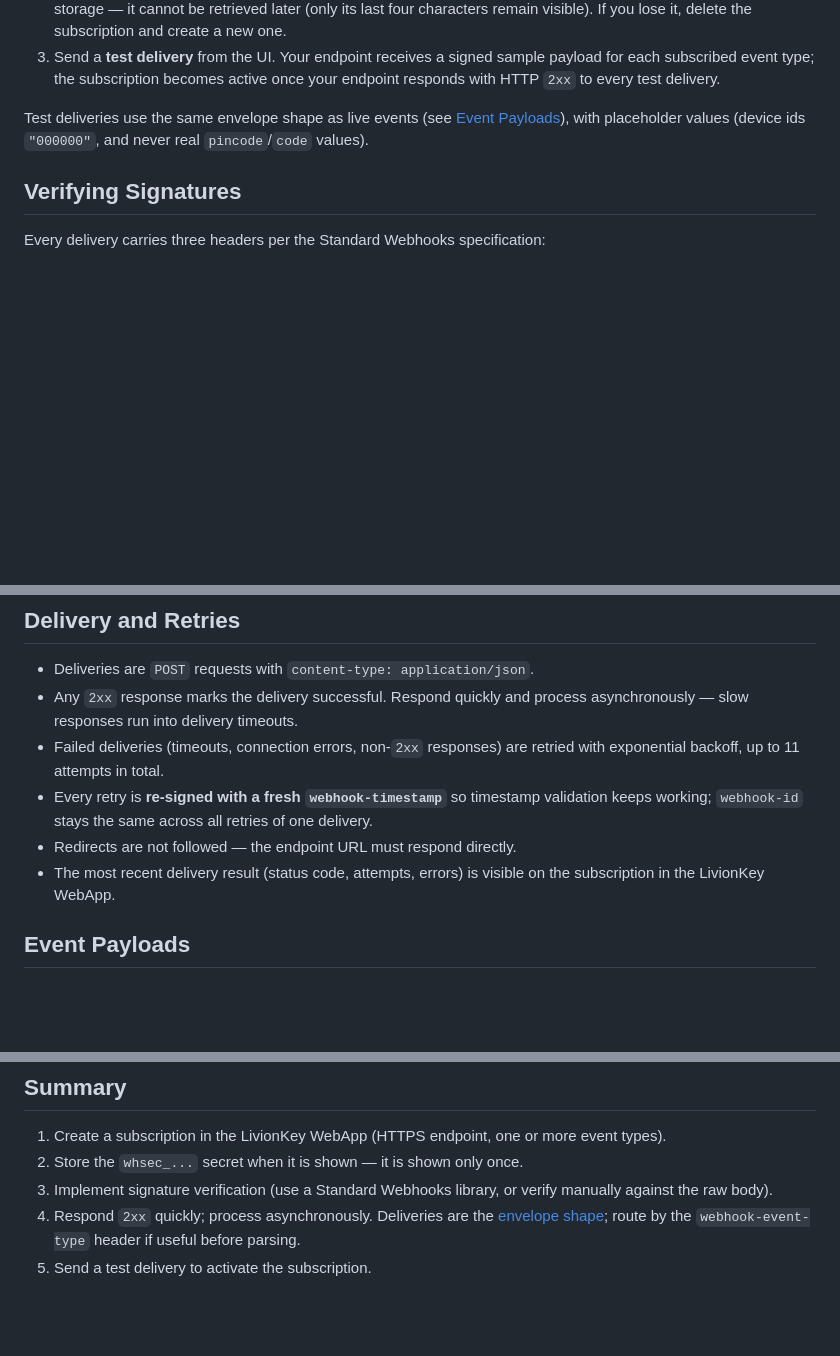
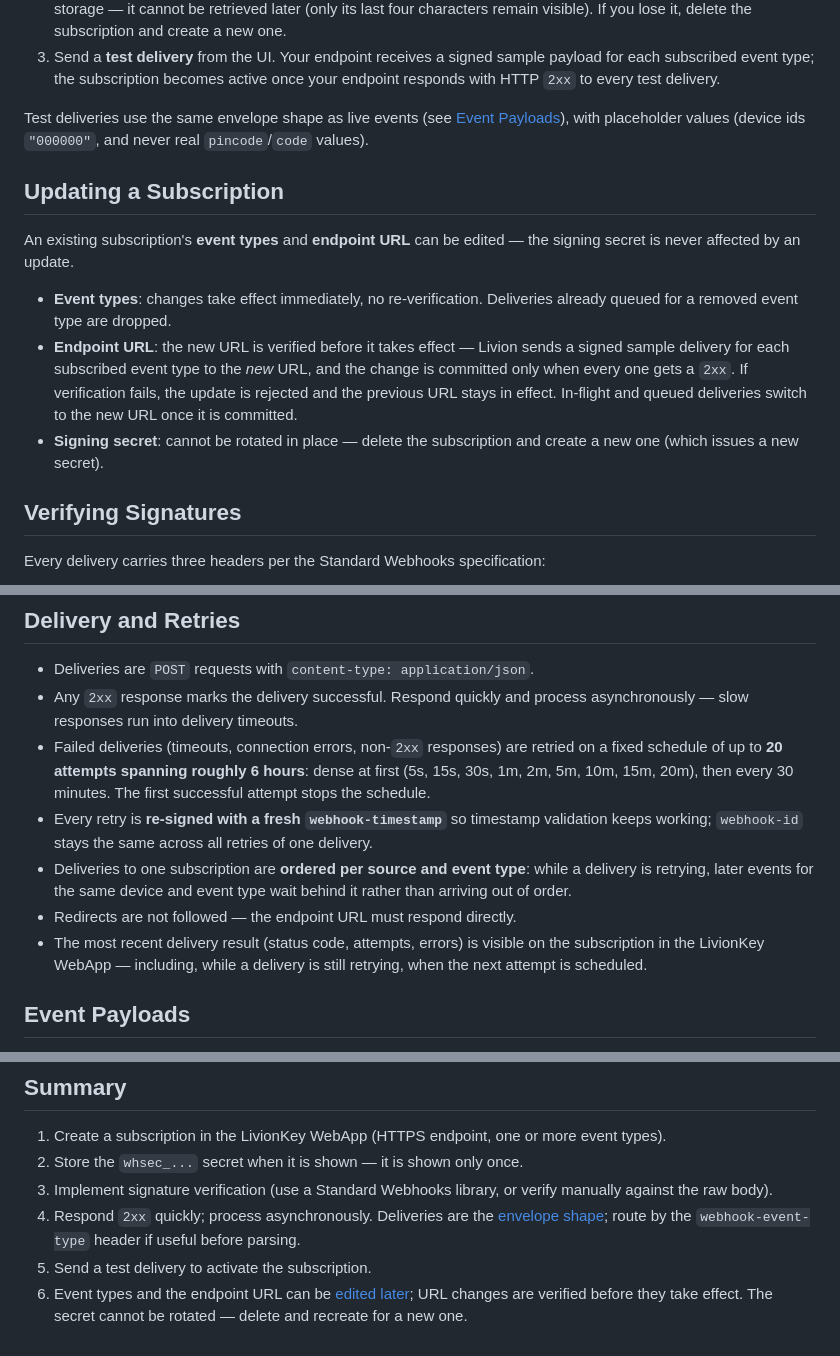
Before and after one commit to Livion-OY/livionkey-api, a Markdown page: webhooks.md, 3 parts joined by grey strips. Rendered like a GitHub page; blank space fills up the shorter version.

Commit message:
docs: updating subscriptions, ~6h retry schedule, in-progress delivery visibility
- New 'Updating a Subscription' section: events editable immediately, URL
  changes verified with signed sample deliveries before taking effect,
  secret rotation stays delete/recreate.
- Delivery and Retries: concrete 20-attempt / ~6h schedule replacing the
  stale 'up to 11 attempts' line; per-source+type ordering note; next-retry
  visibility in the WebApp.

Co-Authored-By: Claude Fable 5 <noreply@anthropic.com>

```diff
--- a/webhooks.md
+++ b/webhooks.md
@@ -17,6 +17,14 @@ Webhook subscriptions are managed self-service in the LivionKey WebApp.
 3. Send a **test delivery** from the UI. Your endpoint receives a signed sample payload for each subscribed event type; the subscription becomes active once your endpoint responds with HTTP `2xx` to every test delivery.
 
 Test deliveries use the same envelope shape as live events (see [Event Payloads](#event-payloads)), with placeholder values (device ids `"000000"`, and never real `pincode`/`code` values).
+
+## Updating a Subscription
+
+An existing subscription's **event types** and **endpoint URL** can be edited — the signing secret is never affected by an update.
+
+- **Event types**: changes take effect immediately, no re-verification. Deliveries already queued for a removed event type are dropped.
+- **Endpoint URL**: the new URL is verified before it takes effect — Livion sends a signed sample delivery for each subscribed event type to the *new* URL, and the change is committed only when every one gets a `2xx`. If verification fails, the update is rejected and the previous URL stays in effect. In-flight and queued deliveries switch to the new URL once it is committed.
+- **Signing secret**: cannot be rotated in place — delete the subscription and create a new one (which issues a new secret).
 
 ## Verifying Signatures
 
@@ -111,10 +119,11 @@ Common pitfalls:
 
 - Deliveries are `POST` requests with `content-type: application/json`.
 - Any `2xx` response marks the delivery successful. Respond quickly and process asynchronously — slow responses run into delivery timeouts.
-- Failed deliveries (timeouts, connection errors, non-`2xx` responses) are retried with exponential backoff, up to 11 attempts in total.
+- Failed deliveries (timeouts, connection errors, non-`2xx` responses) are retried on a fixed schedule of up to **20 attempts spanning roughly 6 hours**: dense at first (5s, 15s, 30s, 1m, 2m, 5m, 10m, 15m, 20m), then every 30 minutes. The first successful attempt stops the schedule.
 - Every retry is **re-signed with a fresh `webhook-timestamp`** so timestamp validation keeps working; `webhook-id` stays the same across all retries of one delivery.
+- Deliveries to one subscription are **ordered per source and event type**: while a delivery is retrying, later events for the same device and event type wait behind it rather than arriving out of order.
 - Redirects are not followed — the endpoint URL must respond directly.
-- The most recent delivery result (status code, attempts, errors) is visible on the subscription in the LivionKey WebApp.
+- The most recent delivery result (status code, attempts, errors) is visible on the subscription in the LivionKey WebApp — including, while a delivery is still retrying, when the next attempt is scheduled.
 
 ## Event Payloads
 
@@ -282,3 +291,4 @@ An acknowledged alarm carries `"acknowledged": true`; a deactivation carries `"s
 3. Implement signature verification (use a Standard Webhooks library, or verify manually against the raw body).
 4. Respond `2xx` quickly; process asynchronously. Deliveries are the [envelope shape](#event-payloads); route by the `webhook-event-type` header if useful before parsing.
 5. Send a test delivery to activate the subscription.
+6. Event types and the endpoint URL can be [edited later](#updating-a-subscription); URL changes are verified before they take effect. The secret cannot be rotated — delete and recreate for a new one.
```
